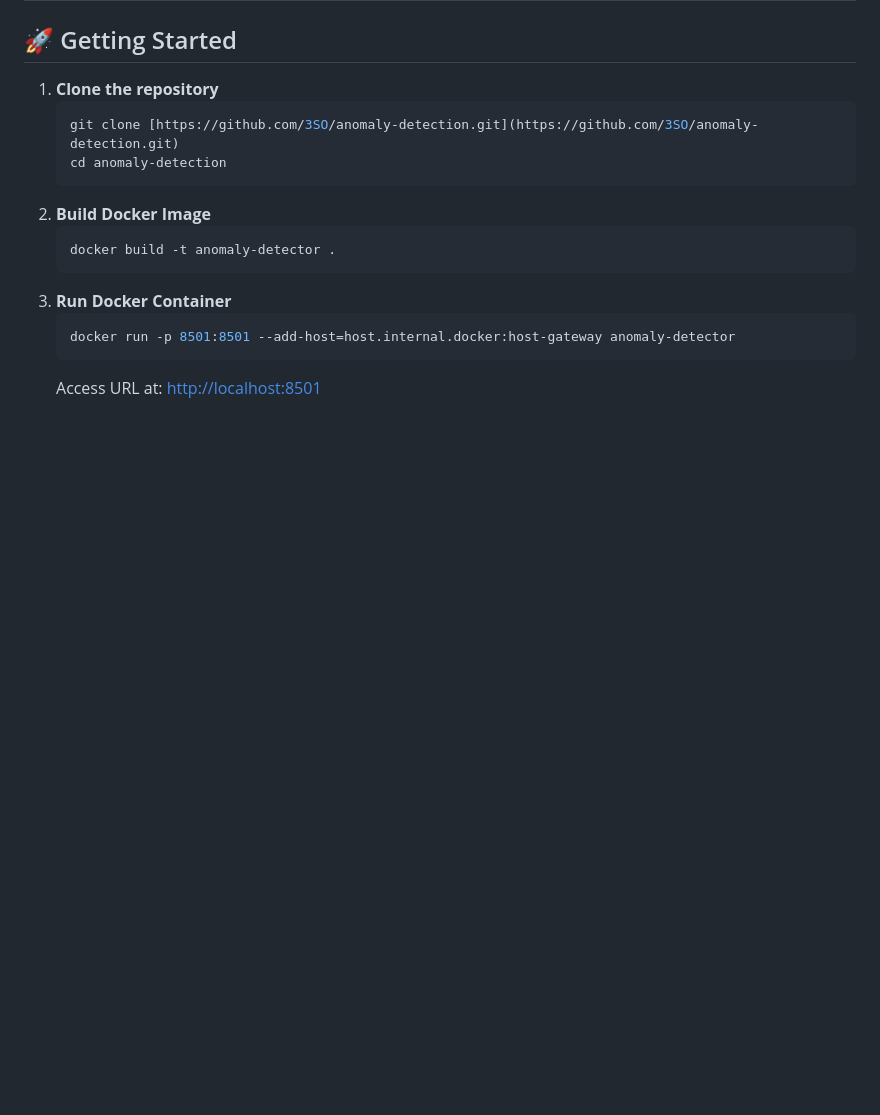
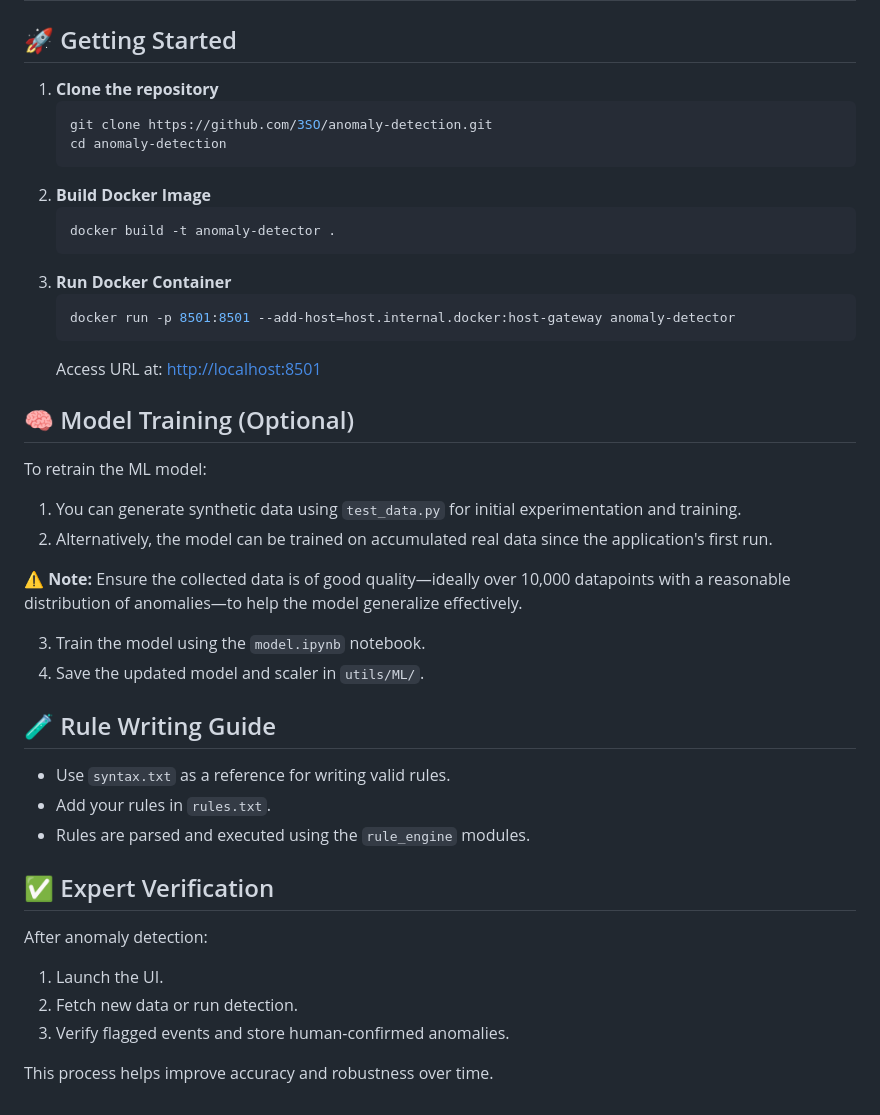
Before and after one commit to AbhiZx18324/3SO, a Markdown page: anomaly-detection/README.md, the part around the change. GitHub-like rendering; blank space fills up the shorter version.

Commit message:
additional details

````diff
--- a/anomaly-detection/README.md
+++ b/anomaly-detection/README.md
@@ -65,7 +65,7 @@ A rule-based and machine learning-assisted anomaly detection system tailored to
 
 1. **Clone the repository**
    ```bash
-   git clone [https://github.com/3SO/anomaly-detection.git](https://github.com/3SO/anomaly-detection.git)
+   git clone https://github.com/3SO/anomaly-detection.git
    cd anomaly-detection
    ```
 2. **Build Docker Image**
@@ -77,3 +77,31 @@ A rule-based and machine learning-assisted anomaly detection system tailored to
     docker run -p 8501:8501 --add-host=host.internal.docker:host-gateway anomaly-detector
     ```
     Access URL at: [http://localhost:8501](http://localhost:8501)
+
+## 🧠 Model Training (Optional)
+
+To retrain the ML model:
+
+1. You can generate synthetic data using `test_data.py` for initial experimentation and training.
+2. Alternatively, the model can be trained on accumulated real data since the application's first run.
+
+⚠️ **Note:** Ensure the collected data is of good quality—ideally over 10,000 datapoints with a reasonable distribution of anomalies—to help the model generalize effectively.
+
+3. Train the model using the `model.ipynb` notebook.
+4. Save the updated model and scaler in `utils/ML/`.
+
+## 🧪 Rule Writing Guide
+
+* Use `syntax.txt` as a reference for writing valid rules.
+* Add your rules in `rules.txt`.
+* Rules are parsed and executed using the `rule_engine` modules.
+
+## ✅ Expert Verification
+
+After anomaly detection:
+
+1. Launch the UI.
+2. Fetch new data or run detection.
+3. Verify flagged events and store human-confirmed anomalies.
+
+This process helps improve accuracy and robustness over time.
````
